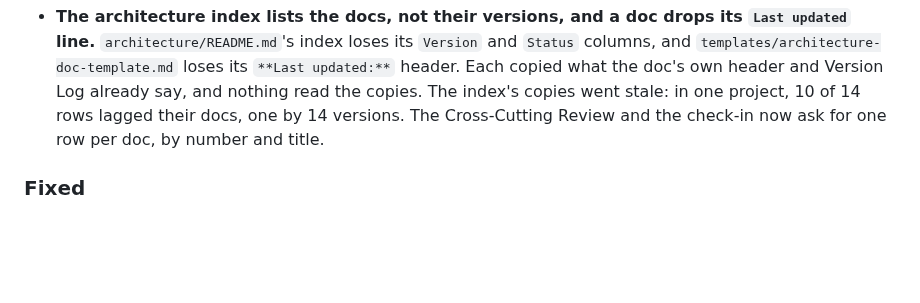
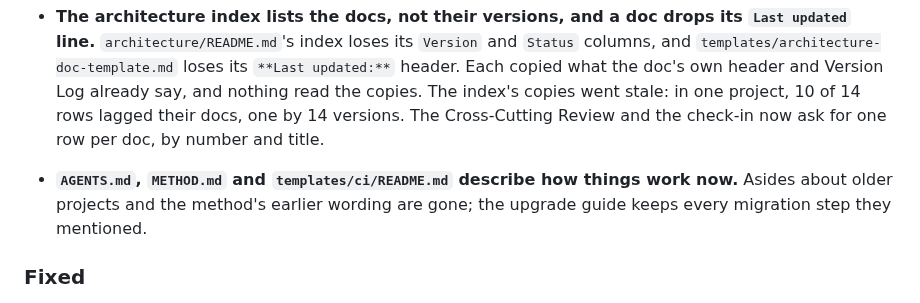
Before and after one commit to mherschberg/Throughstone, a Markdown page: CHANGELOG.md, the part around the change. Rendered like a GitHub page; blank space fills up the shorter version.

Commit message:
Changelog: AGENTS.md, METHOD.md and the CI README describe the present
One line under Changed for the three method documents whose asides
about older projects and earlier wording were removed in the commits
before this one. Nothing behaves differently. The only removed aside
that told a project to do something, the hand copy of method-check.yml
for a mono project created before init.sh placed it, is carried by the
upgrade guide.

Co-Authored-By: Claude Opus 5.5 <noreply@anthropic.com>

```diff
--- a/CHANGELOG.md
+++ b/CHANGELOG.md
@@ -573,6 +573,9 @@ any project built with it.
   the doc's own header and Version Log already say, and nothing read the copies. The index's
   copies went stale: in one project, 10 of 14 rows lagged their docs, one by 14 versions. The
   Cross-Cutting Review and the check-in now ask for one row per doc, by number and title.
+- **`AGENTS.md`, `METHOD.md` and `templates/ci/README.md` describe how things work now.** Asides
+  about older projects and the method's earlier wording are gone; the upgrade guide keeps every
+  migration step they mentioned.
 
 ### Fixed
 - **Registering a repo twice no longer gives a README the method wrote a second statement of its
```
